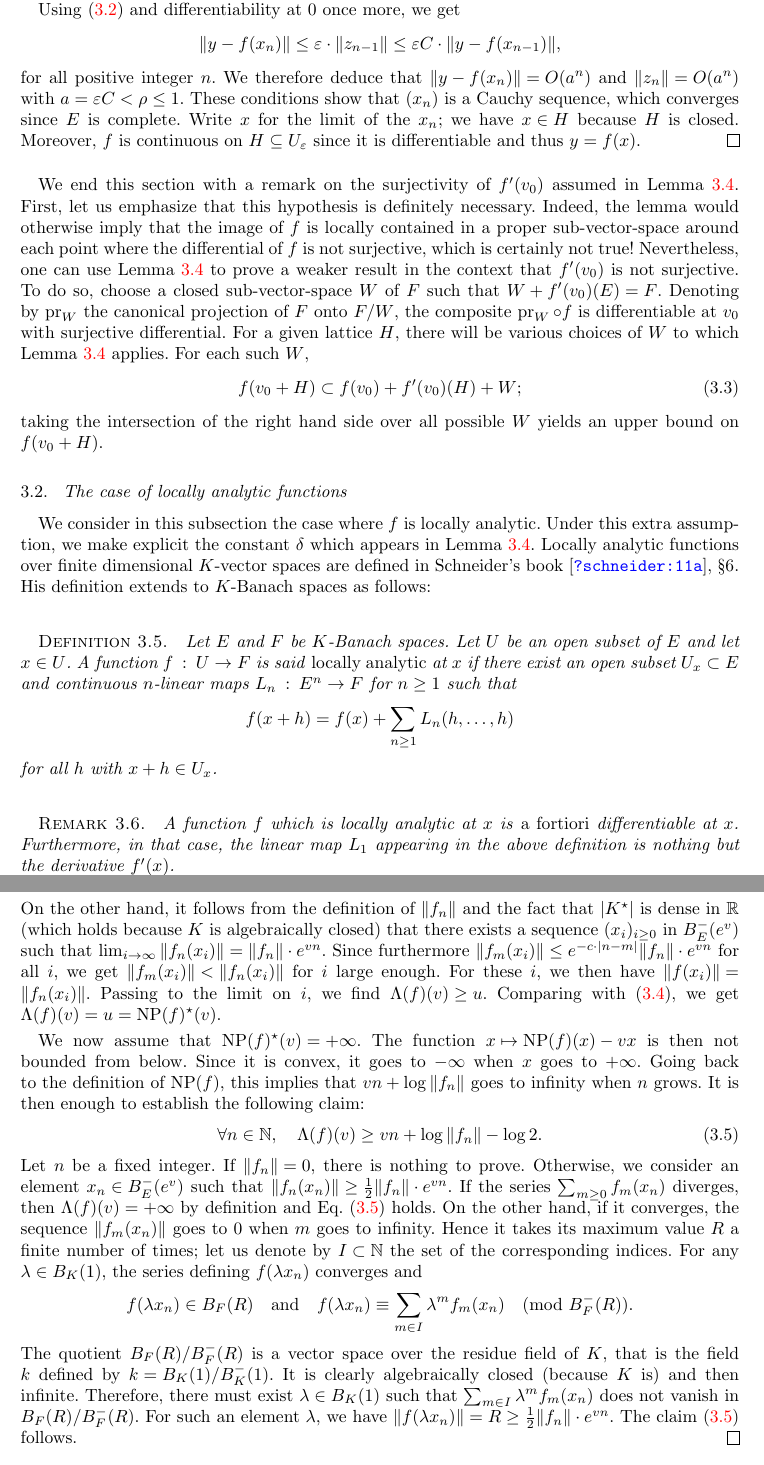
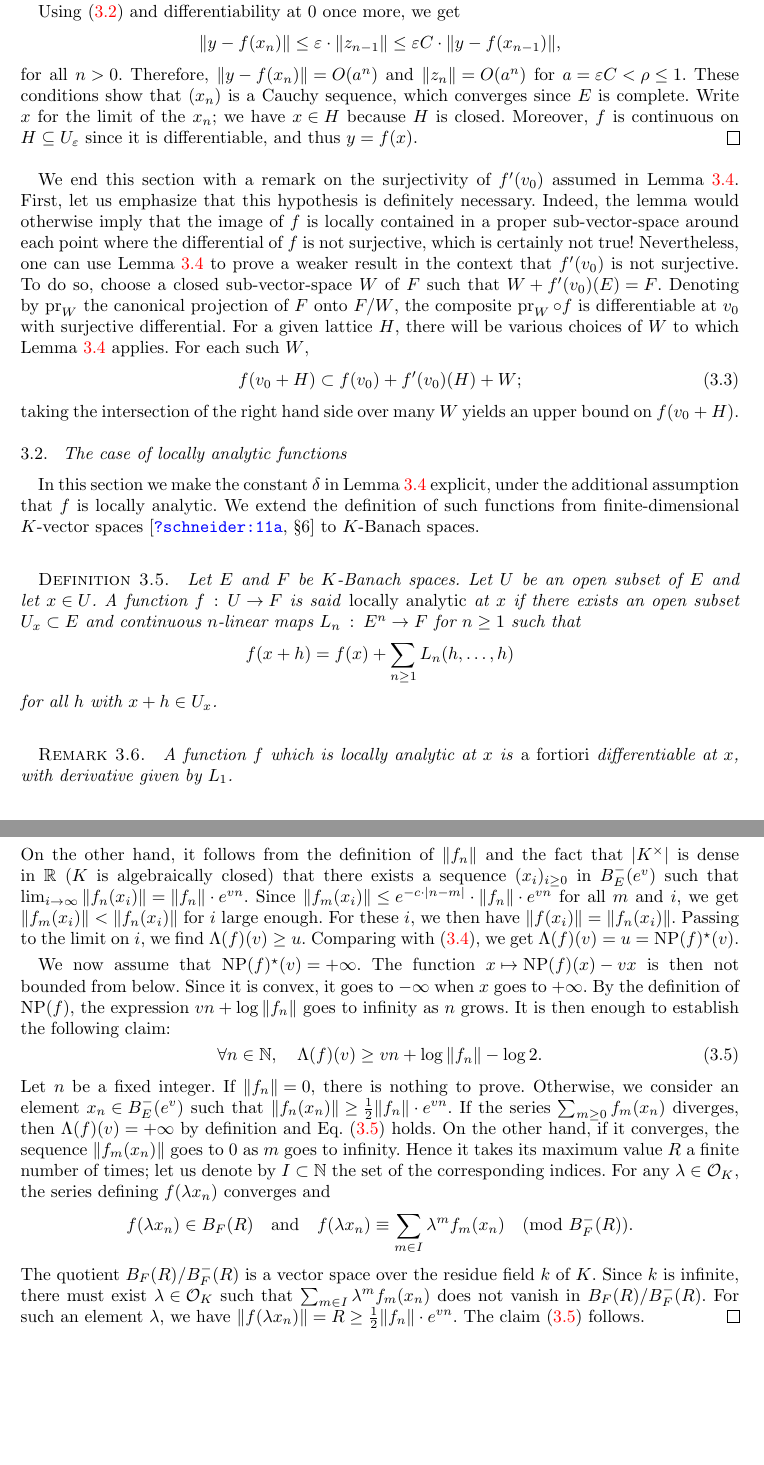
Before and after one commit to roed314/padicprec, a LaTeX document (padicprec.tex): two parts of pages 7 and 9 of 25, joined at a grey line, cut so that both start at the same text, the shorter picture padded with empty space. Compiled offline with pdfLaTeX; a LaTeX package or settings file that is missing is left out.

Commit message:
Responses to Xavier's comments, updates on Section 3

```diff
--- a/padicprec.tex
+++ b/padicprec.tex
@@ -4,11 +4,12 @@
 
 \usepackage{amsmath,amssymb}
 \usepackage{amsrefs}
-\usepackage[pdfpagelabels,colorlinks=true,citecolor=blue]{hyperref}
 \usepackage{color}
 \usepackage{stmaryrd}
 \usepackage{enumerate}
 \usepackage[algoruled,vlined,english,linesnumbered]{algorithm2e}
+\usepackage[pdfpagelabels,colorlinks=true,citecolor=blue]{hyperref}
+\renewcommand*{\theHsection}{\thesection}
 
 \newcommand{\noopsort}[1]{}
 \DeclareMathOperator{\NP}{NP}
@@ -508,14 +506,16 @@ deduce $x_{n+1} \in H$.
 
 Using \eqref{eq:mainlemma} and differentiability at $0$ once more,
 we get
-$$\Vert y  - f(x_n) \Vert
+\[
+\Vert y  - f(x_n) \Vert
 \leq \varepsilon \cdot \Vert z_{n-1} \Vert \leq \varepsilon C \cdot \Vert
-y - f(x_{n-1}) \Vert,$$
-for all positive integer $n$.  We therefore deduce that $\Vert y - f(x_n) \Vert = O(a^n)$ and
-$\Vert z_n \Vert = O(a^n)$ with $a = \varepsilon C < \rho \leq 1$.
+y - f(x_{n-1}) \Vert,
+\]
+for all $n > 0$.  Therefore, $\Vert y - f(x_n) \Vert = O(a^n)$ and
+$\Vert z_n \Vert = O(a^n)$ for $a = \varepsilon C < \rho \leq 1$.
 These conditions show that $(x_n)$ is a Cauchy sequence, which converges since $E$ is complete.
 Write $x$ for the limit of the $x_n$; we have $x \in H$ because $H$ is closed.
-Moreover, $f$ is continuous on $H \subseteq U_\varepsilon$ since it is differentiable and thus $y=f(x)$.
+Moreover, $f$ is continuous on $H \subseteq U_\varepsilon$ since it is differentiable, and thus $y=f(x)$.
 \end{proof}
 
 We end this section with a remark on the surjectivity of $f'(v_0)$ assumed in
@@ -535,24 +535,22 @@ applies.  For each such $W$,
 f(v_0 + H) \subset f(v_0) + f'(v_0)(H) + W;
 \end{equation}
 taking the intersection of the right hand side
-over all possible $W$ yields an upper bound on $f(v_0 + H)$.
+over many $W$ yields an upper bound on $f(v_0 + H)$.
 
 \subsection{The case of locally analytic functions}
 \label{ssec:locanalytic}
 
-We consider in this subsection the case where $f$ is locally analytic.
-Under this extra assumption, we make explicit the constant $\delta$
-which appears in Lemma \ref{lem:main}.
-Locally analytic functions over finite dimensional $K$-vector spaces are
-defined in Schneider's book \cite {schneider:11a}, \S 6. His definition
-extends to $K$-Banach spaces as follows:
+In this section we make the constant $\delta$ in Lemma \ref{lem:main} explicit,
+under the additional assumption that $f$ is locally analytic.
+We extend the definition of such functions from finite-dimensional
+$K$-vector spaces \cite {schneider:11a}*{\S 6} to $K$-Banach spaces.
 
 \begin{deftn}
 \label{def:locanal}
 Let $E$ and $F$ be $K$-Banach spaces. Let $U$ be an open subset of $E$
 and let $x \in U$.
 A function $f \col U \rightarrow F$ is said \emph{locally analytic} at
-$x$ if there exist an open subset $U_x \subset E$ and continuous $n$-linear
+$x$ if there exists an open subset $U_x \subset E$ and continuous $n$-linear
 maps $L_n \col E^n \rightarrow F$ for $n \ge 1$ such that
 \[
 f(x+h) = f(x) + \sum_{n \geq 1} L_n(h,\ldots,h)
@@ -562,8 +560,7 @@ for all $h$ with $x + h \in U_x$.
 
 \begin{rmk}
 A function $f$ which is locally analytic at $x$ is \emph{a fortiori}
-differentiable at $x$. Furthermore, in that case, the linear map $L_1$
-appearing in the above definition is nothing but the derivative $f'(x)$.
+differentiable at $x$, with derivative given by $L_1$.
 \end{rmk}
 
 For the rest of this section, we assume that $K$ is algebraically closed. As in Definition
@@ -677,12 +663,11 @@ Thus, the series $\sum_{m \geq 0} f_m(x)$ converges and $\Vert f(x)
 = vn + \log \Vert f_n \Vert = u.
 \end{equation}
 On the other hand, it follows from the definition of $\lVert f_n \rVert$
-and the fact that $\vert K^\star \vert$ is dense in $\R$ (which holds
-because $K$ is algebraically closed)
+and the fact that $\vert K^\times \vert$ is dense in $\R$ ($K$ is algebraically closed)
 that there exists a sequence $(x_i)_{i\geq 0}$ in $B^-_E(e^v)$ such that
 $\lim_{i \to \infty} \Vert f_n (x_i) \Vert= \lVert f_n \rVert \cdot e^{vn}$. Since
-furthermore $\Vert f_m (x_i) \Vert \leq e^{-c \cdot \vert n-m \vert}
-\Vert f_n \Vert \cdot e^{vn}$ for all $i$, we get $\Vert f_m (x_i) \Vert
+ $\Vert f_m (x_i) \Vert \leq e^{-c \cdot \vert n-m \vert} \cdot
+\Vert f_n \Vert \cdot e^{vn}$ for all $m$ and $i$, we get $\Vert f_m (x_i) \Vert
 < \Vert f_n (x_i) \Vert$ for $i$ large enough. For these $i$, we then
 have $\Vert f(x_i) \Vert = \Vert f_n (x_i) \Vert$. Passing to the limit
 on $i$, we find $\Lambda (f)(v) \geq u$. Comparing with
@@ -693,9 +678,9 @@ on $i$, we find $\Lambda (f)(v) \geq u$. Comparing with
 
 We now assume that $\NP(f)^\star(v) = +\infty$. The function $x \mapsto
 \NP(f)(x) - vx$ is then not bounded from below. Since it is convex, it
-goes to $-\infty$ when $x$ goes to $+\infty$. Going back to the
-definition of $\NP(f)$, this implies that $v n + \log \Vert f_n \Vert$
-goes to infinity when $n$ grows. It is then enough to establish the
+goes to $-\infty$ when $x$ goes to $+\infty$. By the
+definition of $\NP(f)$, the expression $v n + \log \Vert f_n \Vert$
+goes to infinity as $n$ grows. It is then enough to establish the
 following claim:
 \begin{equation}
 \label{eq:claim}
@@ -708,20 +693,18 @@ element $x_n \in B^-_E(e^v)$ such that $\Vert f_n(x_n) \Vert \geq \frac
 1 2 \Vert f_n \Vert \cdot e^{vn}$. If the series $\sum_{m \geq 0}
 f_m(x_n)$ diverges, then $\Lambda(f)(v) = +\infty$ by definition and
 Eq.~\eqref{eq:claim} holds. On the other hand, if it converges, the
-sequence $\Vert f_m(x_n) \Vert$ goes to $0$ when $m$ goes to infinity.
+sequence $\Vert f_m(x_n) \Vert$ goes to $0$ as $m$ goes to infinity.
 Hence it takes its maximum value $R$ a finite number of times; let us
 denote by $I \subset \N$ the set of the corresponding indices. For any
-$\lambda \in B_K(1)$, the series defining $f(\lambda x_n)$ converges
+$\lambda \in \OK$, the series defining $f(\lambda x_n)$ converges
 and
 $$f(\lambda x_n) \in B_F(R)
 \quad \text{and} \quad
 f(\lambda x_n) \equiv \sum_{m \in I} \lambda^m f_m(x_n)
 \pmod {B^-_F(R)}.$$
 The quotient $B_F(R) / B^-_F(R)$ is a vector space over the residue
-field of $K$, that is the field $k$ defined by $k = B_K(1)/B^-_K(1)$.
-It is clearly algebraically closed (because $K$
-is) and then infinite. Therefore, there must exist $\lambda \in
-B_K(1)$ such that $\sum_{m \in I} \lambda^m f_m(x_n)$ does not vanish
+field $k$ of $K$.  Since $k$ is infinite, there must exist $\lambda \in
+\OK$ such that $\sum_{m \in I} \lambda^m f_m(x_n)$ does not vanish
 in $B_F(R) / B^-_F(R)$. For such an element $\lambda$, we have $\Vert
 f(\lambda x_n) \Vert = R \geq \frac 1 2 \Vert f_n \Vert \cdot e^{vn}$.
 The claim \eqref{eq:claim} follows.
```
Also changed, not shown: padicprec.tex (85 more changed lines).
